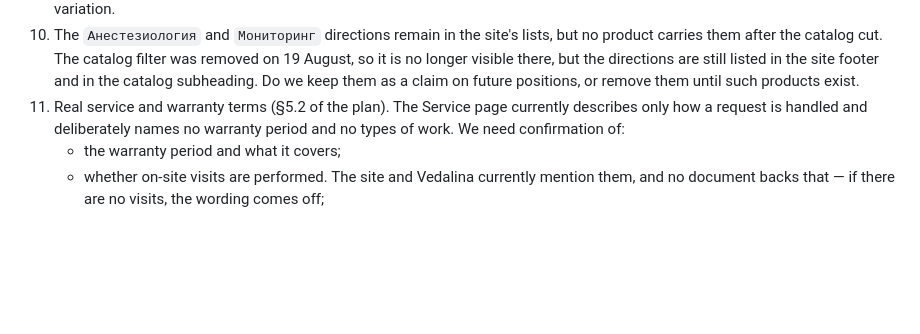
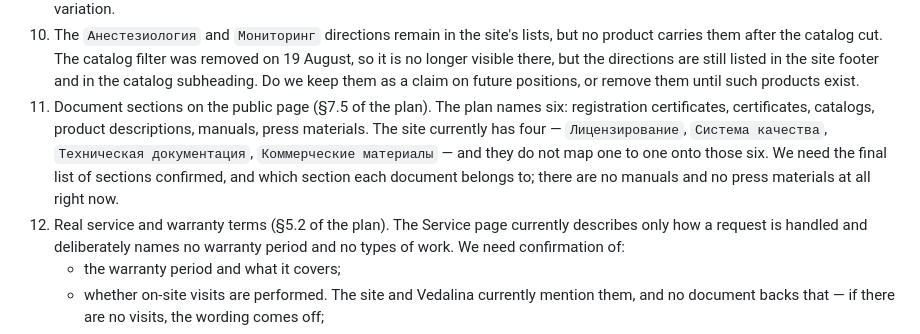
Before and after one commit to michaelwelly/MuseonUrania, a Markdown page: docs/requests/nikolay_materials_request.en.md, the part around the change. GitHub-like rendering; blank space fills up the shorter version.

Commit message:
docs: согласовать блоки документов публичной страницы
§7.5 плана называет шесть блоков — регистрационные удостоверения,
сертификаты, каталоги, описания изделий, инструкции, пресс-материалы.
На сайте четыре раздела, и они не ложатся на эти шесть один к одному:
регистрационные удостоверения сидят внутри «Лицензирования», сертификаты —
внутри «Системы качества», а инструкций и пресс-материалов нет вовсе.

Раскладка документов по разделам — решение заказчика, а не наше: раздел
документа виден в публичном перечне и в ответах ассистента.

```diff
--- a/docs/requests/nikolay_materials_request.en.md
+++ b/docs/requests/nikolay_materials_request.en.md
@@ -98,7 +98,14 @@ showing on Tuesday, 28 July 2026.
     are still listed in the site footer and in the catalog subheading. Do we keep
     them as a claim on future positions, or remove them until such products
     exist.
-11. Real service and warranty terms (§5.2 of the plan). The Service page
+11. Document sections on the public page (§7.5 of the plan). The plan names six:
+    registration certificates, certificates, catalogs, product descriptions,
+    manuals, press materials. The site currently has four — `Лицензирование`,
+    `Система качества`, `Техническая документация`, `Коммерческие материалы` —
+    and they do not map one to one onto those six. We need the final list of
+    sections confirmed, and which section each document belongs to; there are no
+    manuals and no press materials at all right now.
+12. Real service and warranty terms (§5.2 of the plan). The Service page
     currently describes only how a request is handled and deliberately names no
     warranty period and no types of work. We need confirmation of:
     - the warranty period and what it covers;
```
Also changed, not shown: docs/requests/nikolay_materials_request.md (+2 -1 lines).
